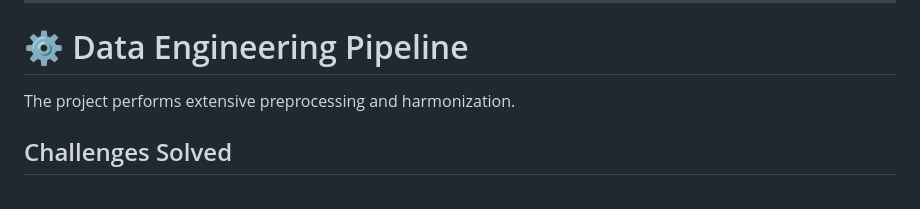
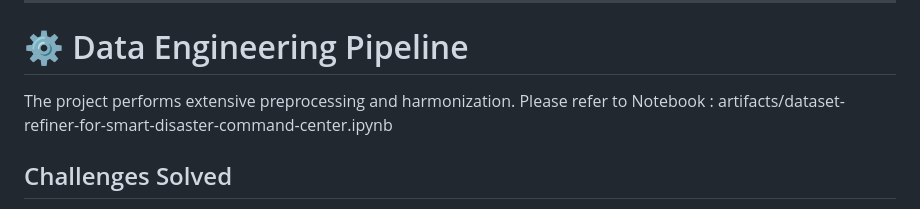
Before and after one commit to insominiac21/Smart-Disaster-Command-Center-PoC, a Markdown page: README.md, the part around the change. Drawn GitHub-style.

Commit message:
Adding notebook path to readme

```diff
--- a/README.md
+++ b/README.md
@@ -118,7 +118,7 @@ District shapefiles are used to:
 
 # ⚙️ Data Engineering Pipeline
 
-The project performs extensive preprocessing and harmonization.
+The project performs extensive preprocessing and harmonization. Please refer to Notebook : artifacts/dataset-refiner-for-smart-disaster-command-center.ipynb
 
 ## Challenges Solved
 
```
